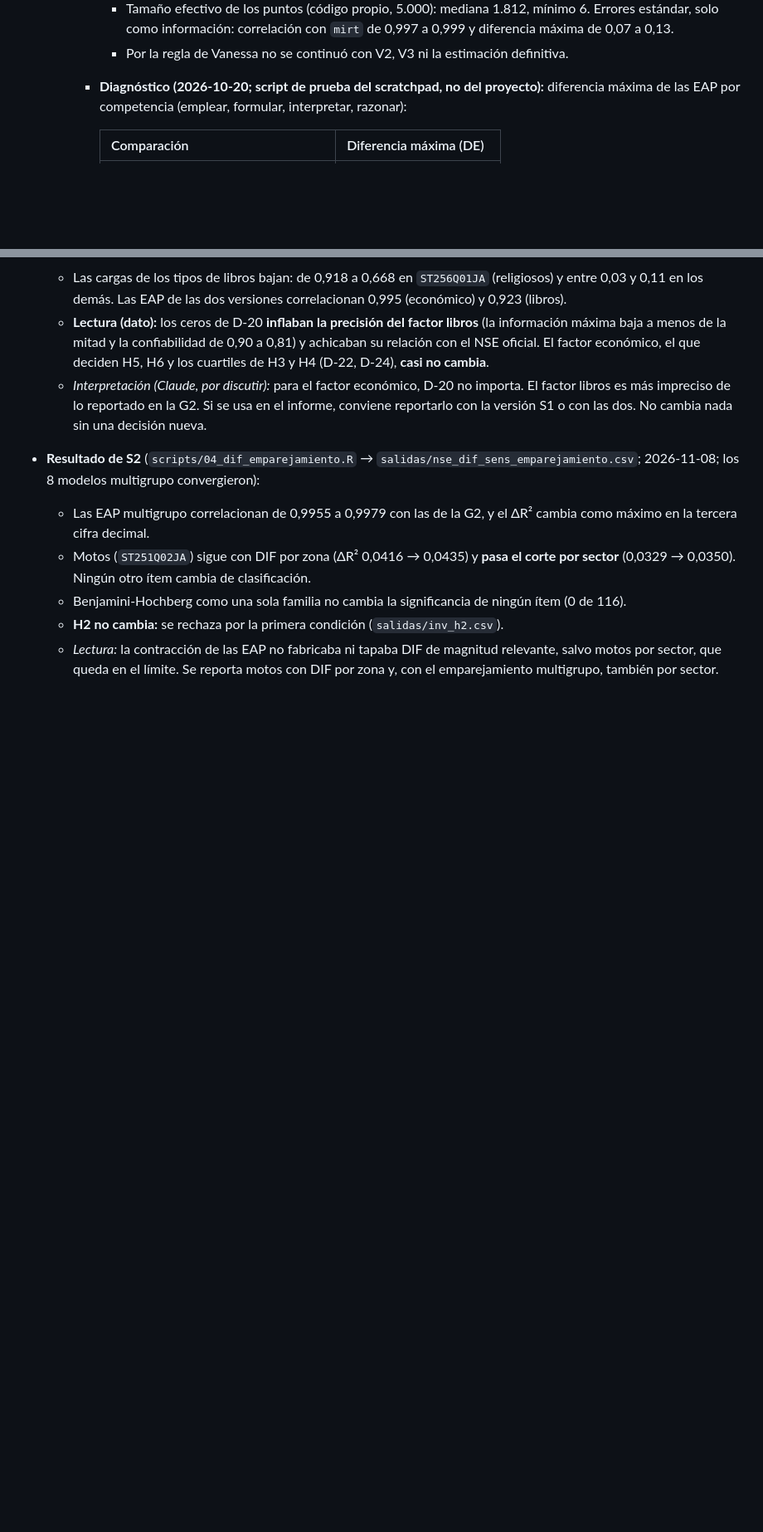
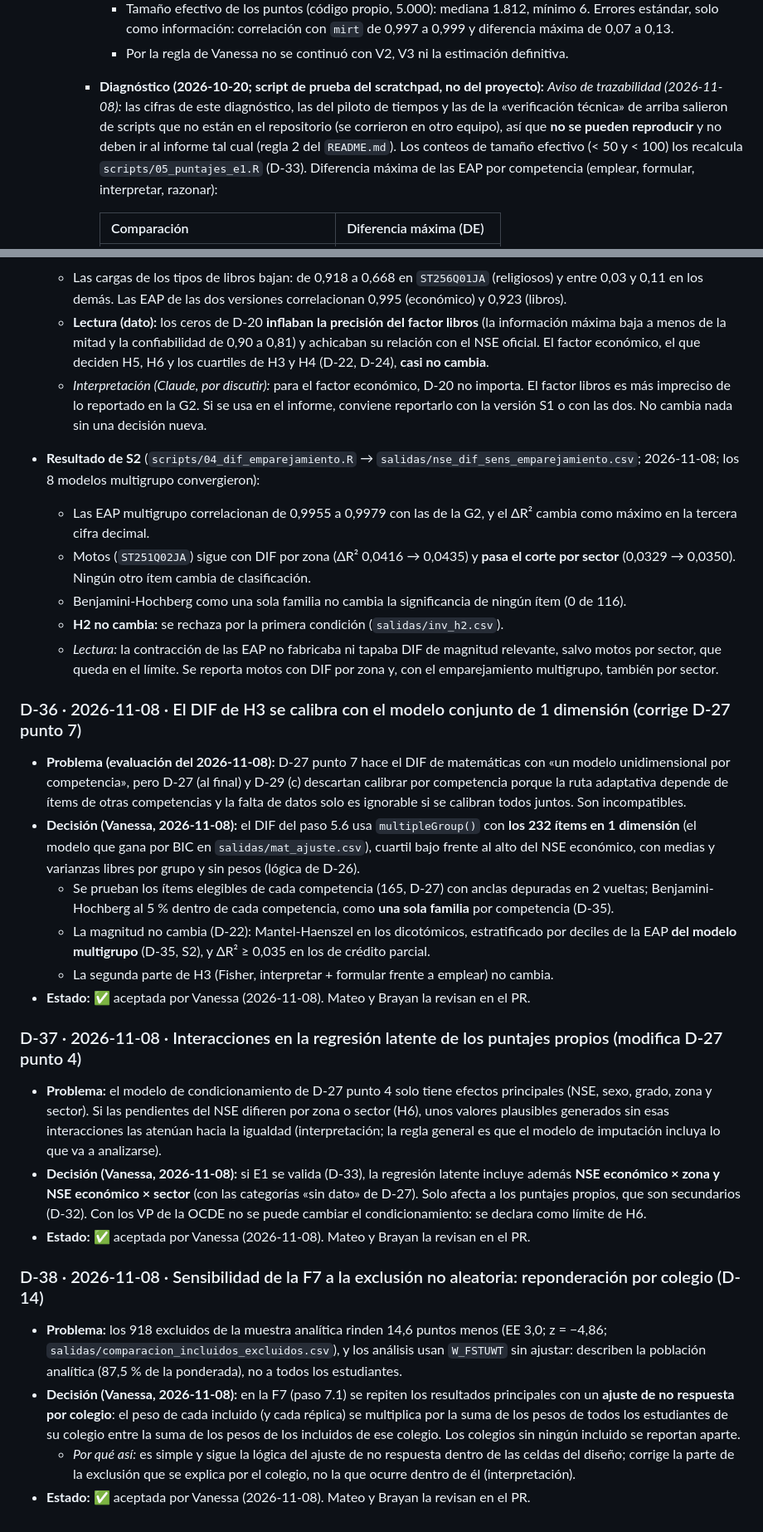
Before and after one commit to osmateoramos/Proyecto-Final-PISA, a Markdown page: Vault_PISA2022/03 Registro de decisiones.md, 2 parts joined by grey strips. Shown at 83% size. GitHub-like rendering; blank space fills up the shorter version.

Commit message:
Registro: D-36 a D-38 (DIF de H3 con el modelo conjunto, interacciones en la regresión latente, reponderación por colegio) y H5 exploratoria
- D-36 corrige D-27 punto 7, incompatible con la ignorabilidad de D-29.
- D-37 agrega NSE x zona y NSE x sector al condicionamiento de los puntajes propios (H6).
- D-38 fija la sensibilidad de la F7 a la exclusión no aleatoria de D-14.
- D-32 y 09: H5 exploratoria, confirmada por Vanessa.
- D-27: aviso de que las cifras del diagnóstico de V1 y del piloto no tienen script en el repositorio.

Co-Authored-By: Claude Opus 5.5 <noreply@anthropic.com>

```diff
--- a/Vault_PISA2022/03 Registro de decisiones.md
+++ b/Vault_PISA2022/03 Registro de decisiones.md
@@ -1289,7 +1289,11 @@ Toda decisión metodológica se registra aquí **antes** de programarla.
       - Tamaño efectivo de los puntos (código propio, 5.000): mediana 1.812, mínimo 6. Errores estándar, solo como
         información: correlación con `mirt` de 0,997 a 0,999 y diferencia máxima de 0,07 a 0,13.
       - Por la regla de Vanessa no se continuó con V2, V3 ni la estimación definitiva.
-    - **Diagnóstico (2026-10-20; script de prueba del scratchpad, no del proyecto):** diferencia máxima de las EAP por
+    - **Diagnóstico (2026-10-20; script de prueba del scratchpad, no del proyecto):** *Aviso de trazabilidad
+      (2026-11-08):* las cifras de este diagnóstico, las del piloto de tiempos y las de la «verificación técnica» de
+      arriba salieron de scripts que no están en el repositorio (se corrieron en otro equipo), así que **no se pueden
+      reproducir** y no deben ir al informe tal cual (regla 2 del `README.md`). Los conteos de tamaño efectivo (< 50 y
+      < 100) los recalcula `scripts/05_puntajes_e1.R` (D-33). Diferencia máxima de las EAP por
       competencia (emplear, formular, interpretar, razonar):
 
       | Comparación | Diferencia máxima (DE) |
@@ -1705,3 +1709,39 @@ Toda decisión metodológica se registra aquí **antes** de programarla.
   - **H2 no cambia:** se rechaza por la primera condición (`salidas/inv_h2.csv`).
   - *Lectura:* la contracción de las EAP no fabricaba ni tapaba DIF de magnitud relevante, salvo motos por sector,
     que queda en el límite. Se reporta motos con DIF por zona y, con el emparejamiento multigrupo, también por sector.
+
+### D-36 · 2026-11-08 · El DIF de H3 se calibra con el modelo conjunto de 1 dimensión (corrige D-27 punto 7)
+- **Problema (evaluación del 2026-11-08):** D-27 punto 7 hace el DIF de matemáticas con «un modelo unidimensional por
+  competencia», pero D-27 (al final) y D-29 (c) descartan calibrar por competencia porque la ruta adaptativa depende de
+  ítems de otras competencias y la falta de datos solo es ignorable si se calibran todos juntos. Son incompatibles.
+- **Decisión (Vanessa, 2026-11-08):** el DIF del paso 5.6 usa `multipleGroup()` con **los 232 ítems en 1 dimensión**
+  (el modelo que gana por BIC en `salidas/mat_ajuste.csv`), cuartil bajo frente al alto del NSE económico, con medias y
+  varianzas libres por grupo y sin pesos (lógica de D-26).
+  - Se prueban los ítems elegibles de cada competencia (165, D-27) con anclas depuradas en 2 vueltas; Benjamini-Hochberg
+    al 5 % dentro de cada competencia, como **una sola familia** por competencia (D-35).
+  - La magnitud no cambia (D-22): Mantel-Haenszel en los dicotómicos, estratificado por deciles de la EAP **del modelo
+    multigrupo** (D-35, S2), y ΔR² ≥ 0,035 en los de crédito parcial.
+  - La segunda parte de H3 (Fisher, interpretar + formular frente a emplear) no cambia.
+- **Estado:** ✅ aceptada por Vanessa (2026-11-08). Mateo y Brayan la revisan en el PR.
+
+### D-37 · 2026-11-08 · Interacciones en la regresión latente de los puntajes propios (modifica D-27 punto 4)
+- **Problema:** el modelo de condicionamiento de D-27 punto 4 solo tiene efectos principales (NSE, sexo, grado, zona y
+  sector). Si las pendientes del NSE difieren por zona o sector (H6), unos valores plausibles generados sin esas
+  interacciones las atenúan hacia la igualdad (interpretación; la regla general es que el modelo de imputación incluya
+  lo que va a analizarse).
+- **Decisión (Vanessa, 2026-11-08):** si E1 se valida (D-33), la regresión latente incluye además **NSE económico ×
+  zona y NSE económico × sector** (con las categorías «sin dato» de D-27). Solo afecta a los puntajes propios, que son
+  secundarios (D-32). Con los VP de la OCDE no se puede cambiar el condicionamiento: se declara como límite de H6.
+- **Estado:** ✅ aceptada por Vanessa (2026-11-08). Mateo y Brayan la revisan en el PR.
+
+### D-38 · 2026-11-08 · Sensibilidad de la F7 a la exclusión no aleatoria: reponderación por colegio (D-14)
+- **Problema:** los 918 excluidos de la muestra analítica rinden 14,6 puntos menos (EE 3,0; z = −4,86;
+  `salidas/comparacion_incluidos_excluidos.csv`), y los análisis usan `W_FSTUWT` sin ajustar: describen la población
+  analítica (87,5 % de la ponderada), no a todos los estudiantes.
+- **Decisión (Vanessa, 2026-11-08):** en la F7 (paso 7.1) se repiten los resultados principales con un **ajuste de no
+  respuesta por colegio**: el peso de cada incluido (y cada réplica) se multiplica por la suma de los pesos de todos los
+  estudiantes de su colegio entre la suma de los pesos de los incluidos de ese colegio. Los colegios sin ningún incluido
+  se reportan aparte.
+  - *Por qué así:* es simple y sigue la lógica del ajuste de no respuesta dentro de las celdas del diseño; corrige la
+    parte de la exclusión que se explica por el colegio, no la que ocurre dentro de él (interpretación).
+- **Estado:** ✅ aceptada por Vanessa (2026-11-08). Mateo y Brayan la revisan en el PR.
```
Also changed, not shown: other parts of Vault_PISA2022/03 Registro de decisiones.md (+2 -2 lines), Vault_PISA2022/07 Plan de desarrollo PISA 2022.md (+4 -0 lines), Vault_PISA2022/09 Hipótesis preregistradas.md (+3 -2 lines).
